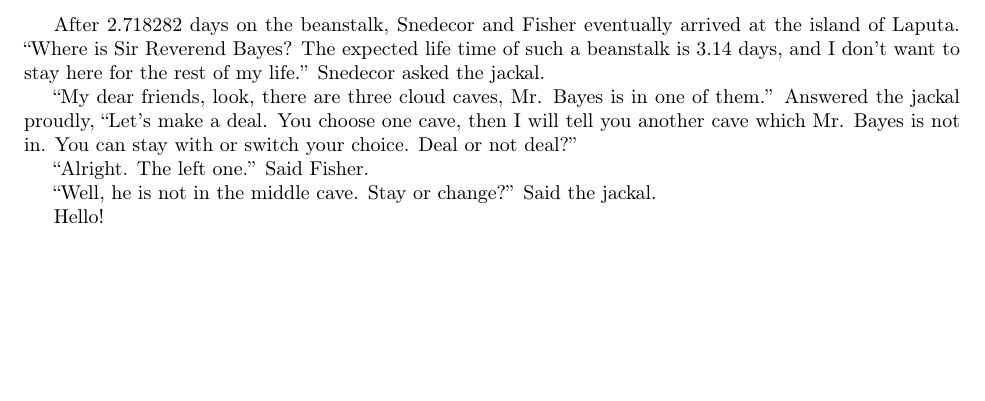
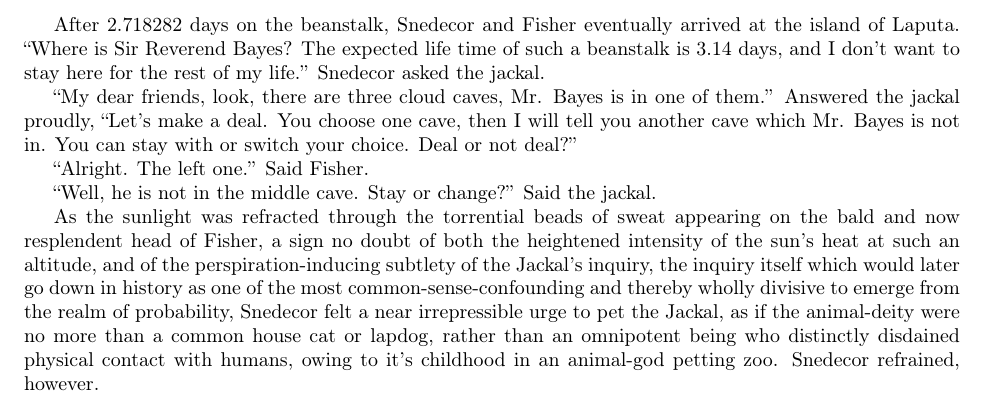
Before and after one commit to dicook/stat585, a LaTeX document (story.tex): part of page 3 of 3, cut so that both start at the same text, the shorter picture padded with empty space. Compiled offline with pdfLaTeX.

Commit message:
Added a paragraph in which nothing happens.

```diff
--- a/story.tex
+++ b/story.tex
@@ -119,8 +119,6 @@ You can stay with or switch your choice. Deal or not deal?''
 
 % Xiaoyue: end
 
-Hello!
-
-
+As the sunlight was refracted through the torrential beads of sweat appearing on the bald and now resplendent head of Fisher, a sign no doubt of both the heightened intensity of the sun's heat at such an altitude, and of the perspiration-inducing subtlety of the Jackal's inquiry, the inquiry itself which would later go down in history as one of the most common-sense-confounding and thereby wholly divisive to emerge from the realm of probability, Snedecor felt a near irrepressible urge to pet the Jackal, as if the animal-deity were no more than a common house cat or lapdog, rather than an omnipotent being who distinctly disdained physical contact with humans, owing to it's childhood in an animal-god petting zoo.  Snedecor refrained, however.
 
 \end{document}
```
